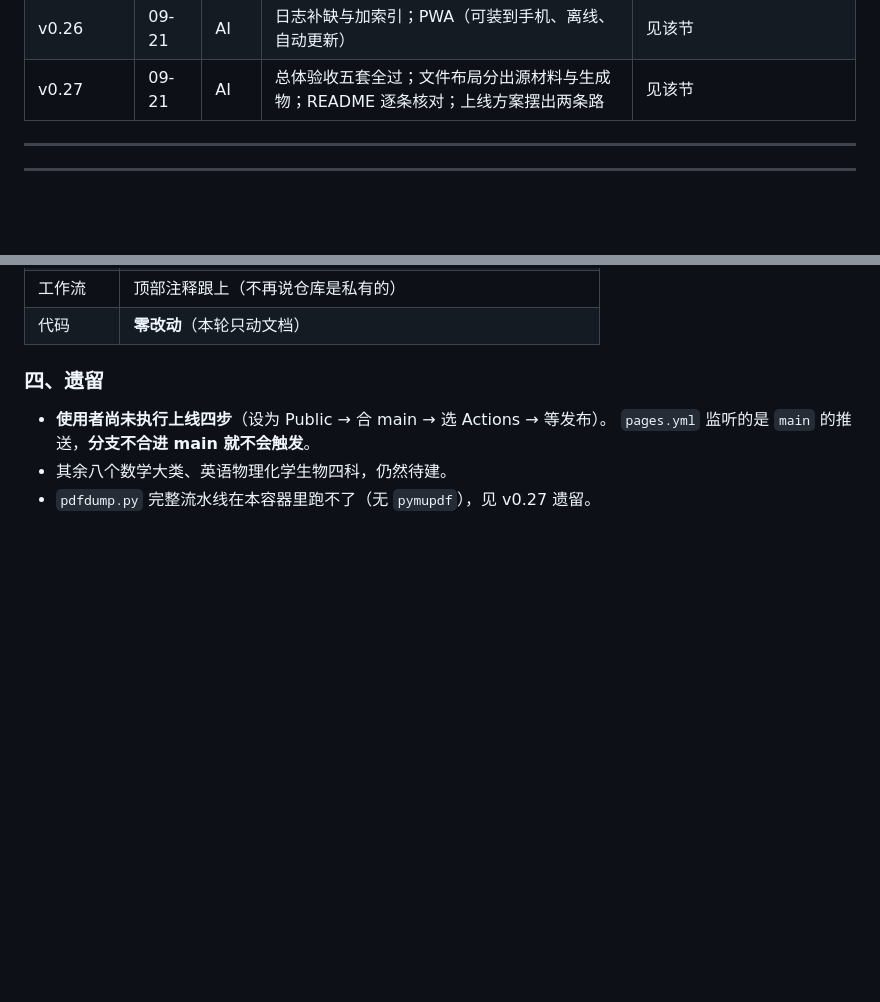
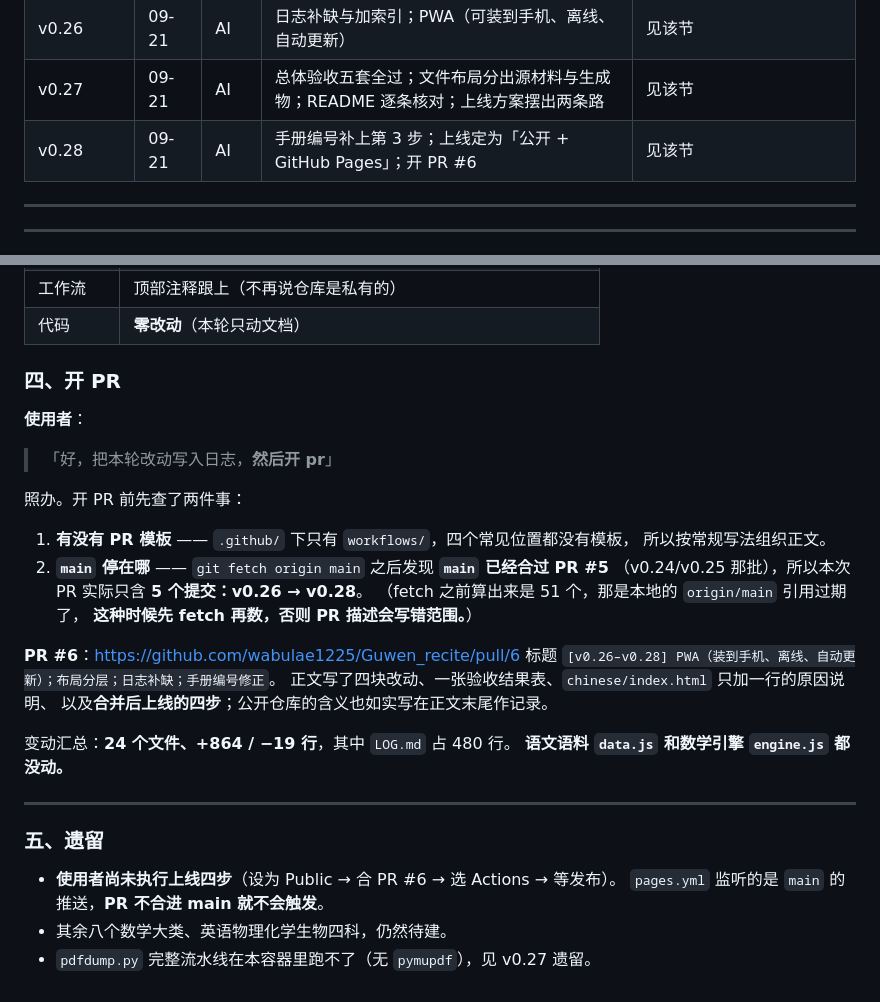
Before and after one commit to wabulae1225/Guwen_recite, a Markdown page: LOG.md, 2 parts joined by grey strips. Rendered like a GitHub page; blank space fills up the shorter version.

Commit message:
[v0.28] 日志：补记开 PR #6 的经过
- 版本速查表补上 v0.28 一行。
- v0.28 条目新增「开 PR」一节：无 PR 模板（.github 下只有 workflows）；
  fetch 之后发现 main 已合过 PR #5，故本次 PR 实含 5 个提交 v0.26→v0.28
  （fetch 前算出 51 个是本地引用过期，记下来免得下次又把范围写错）。
- 记下 PR #6 的地址、标题、正文包含的内容，以及 24 文件 +864/−19 的变动量。

Co-Authored-By: Claude Opus 5 <noreply@anthropic.com>
Claude-Session: https://claude.ai/code/session_01BVTfAB4sv2gNHJz7hiiCt8

```diff
--- a/LOG.md
+++ b/LOG.md
@@ -55,6 +55,7 @@ commit message 从 v0.2 起带版本号，代码改动和日志条目对得上
 | v0.25 | 09-21 | AI | 数学速算引擎（29 个细类）、文档改成多科目、日志补记 | `e291b2e` `a0bc1fe` `6c4fafa` |
 | v0.26 | 09-21 | AI | 日志补缺与加索引；PWA（可装到手机、离线、自动更新） | 见该节 |
 | v0.27 | 09-21 | AI | 总体验收五套全过；文件布局分出源材料与生成物；README 逐条核对；上线方案摆出两条路 | 见该节 |
+| v0.28 | 09-21 | AI | 手册编号补上第 3 步；上线定为「公开 + GitHub Pages」；开 PR #6 | 见该节 |
 
 
 ---
@@ -1712,9 +1713,33 @@ chinese/
 | 工作流 | 顶部注释跟上（不再说仓库是私有的） |
 | 代码 | **零改动**（本轮只动文档） |
 
-### 四、遗留
-
-- **使用者尚未执行上线四步**（设为 Public → 合 main → 选 Actions → 等发布）。
-  `pages.yml` 监听的是 `main` 的推送，**分支不合进 main 就不会触发**。
+### 四、开 PR
+
+**使用者**：
+> 「好，把本轮改动写入日志，**然后开 pr**」
+
+照办。开 PR 前先查了两件事：
+
+1. **有没有 PR 模板** —— `.github/` 下只有 `workflows/`，四个常见位置都没有模板，
+   所以按常规写法组织正文。
+2. **`main` 停在哪** —— `git fetch origin main` 之后发现 **`main` 已经合过 PR #5**
+   （v0.24/v0.25 那批），所以本次 PR 实际只含 **5 个提交：v0.26 → v0.28**。
+   （fetch 之前算出来是 51 个，那是本地的 `origin/main` 引用过期了，
+   **这种时候先 fetch 再数，否则 PR 描述会写错范围。**）
+
+**PR #6**：<https://github.com/wabulae1225/Guwen_recite/pull/6>
+标题 `[v0.26–v0.28] PWA（装到手机、离线、自动更新）；布局分层；日志补缺；手册编号修正`。
+正文写了四块改动、一张验收结果表、`chinese/index.html` 只加一行的原因说明、
+以及**合并后上线的四步**；公开仓库的含义也如实写在正文末尾作记录。
+
+变动汇总：**24 个文件、+864 / −19 行**，其中 `LOG.md` 占 480 行。
+**语文语料 `data.js` 和数学引擎 `engine.js` 都没动。**
+
+---
+
+### 五、遗留
+
+- **使用者尚未执行上线四步**（设为 Public → 合 PR #6 → 选 Actions → 等发布）。
+  `pages.yml` 监听的是 `main` 的推送，**PR 不合进 main 就不会触发**。
 - 其余八个数学大类、英语物理化学生物四科，仍然待建。
 - `pdfdump.py` 完整流水线在本容器里跑不了（无 `pymupdf`），见 v0.27 遗留。
```
